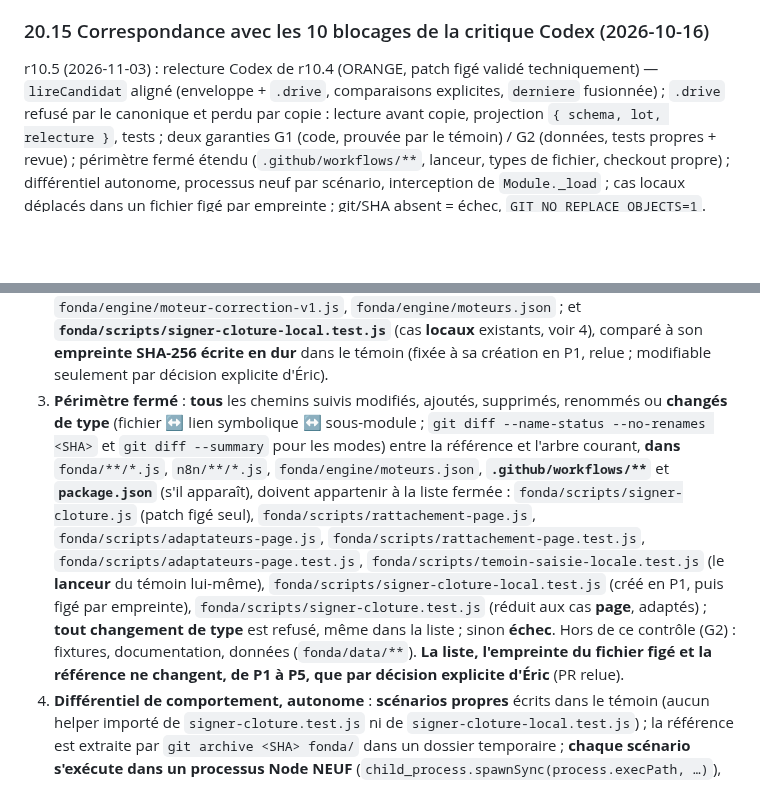
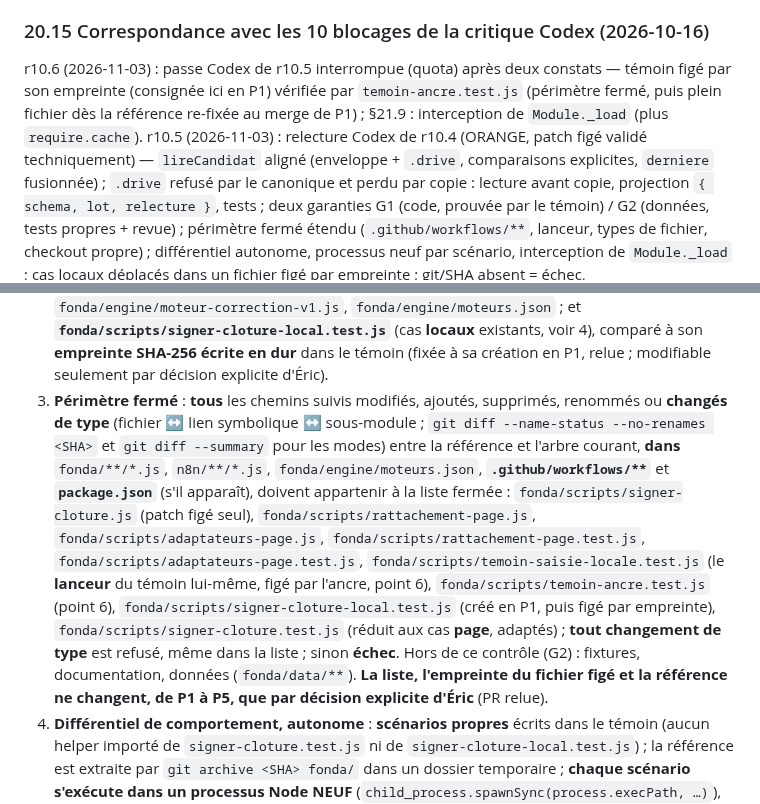
Before and after one commit to ericduchateau/box, a Markdown page: docs/CDC-fonda-relecture.md, 2 parts joined by grey strips. Rendered like a GitHub page; blank space fills up the shorter version.

```diff
--- a/docs/CDC-fonda-relecture.md
+++ b/docs/CDC-fonda-relecture.md
@@ -379,6 +379,7 @@ Une **fixture synthétique** d'exécution complète (réussie, erreur sans dép
 5. Levée de la garde maîtresse **après** 1 à 4, revue Codex et lecture d'Éric ; première génération et signature réelles sur le lot du §20.1.
 
 ### 20.15 Correspondance avec les 10 blocages de la critique Codex (2026-10-16)
+r10.6 (2026-11-03) : passe Codex de r10.5 interrompue (quota) après deux constats — témoin figé par son empreinte (consignée ici en P1) vérifiée par `temoin-ancre.test.js` (périmètre fermé, puis plein fichier dès la référence re-fixée au merge de P1) ; §21.9 : interception de `Module._load` (plus `require.cache`).
 r10.5 (2026-11-03) : relecture Codex de r10.4 (ORANGE, patch figé validé techniquement) — `lireCandidat` aligné (enveloppe + `.drive`, comparaisons explicites, `derniere` fusionnée) ; `.drive` refusé par le canonique et perdu par copie : lecture avant copie, projection `{ schema, lot, relecture }`, tests ; deux garanties G1 (code, prouvée par le témoin) / G2 (données, tests propres + revue) ; périmètre fermé étendu (`.github/workflows/**`, lanceur, types de fichier, checkout propre) ; différentiel autonome, processus neuf par scénario, interception de `Module._load` ; cas locaux déplacés dans un fichier figé par empreinte ; git/SHA absent = échec, `GIT_NO_REPLACE_OBJECTS=1`.
 r10.4 (2026-11-02) : relecture Codex de r10.3 (ROUGE sur le témoin, arbitré) — abandon du masquage textuel : **patch figé** au texte exact (P1 pré-lecture, P2/P3 `.txt`, P4 `evaluerPage` délégué) ; plein fichier identique étendu (`moteurs.js`, `publier-lot.js`, `moteurs.json`…) ; périmètre de code fermé ; `lireCandidat` = enveloppe + identité Drive non énumérable ; garantie de processus (`require.cache`, une clôture par processus) ; différentiel : substitution après premier instantané refusée, avant = observée (§0) ; §20.5 conditionnel corrigé à la source.
 r10.3 (2026-11-02) : relecture Codex de r10.2 (ORANGE, arbitrée) — témoin d'octets **plein fichier** (`signer-cloture.js`, `adaptateurs-production.js` + 9 fichiers) ; code page nouveau dans `rattachement-page.js` et `adaptateurs-page.js` ; exceptions fermées de `signer-cloture.js` : (a) `evaluerPage`, (b) corps ZP1/ZP2, (c) zones `ZONE PAGE` ; corps vérifiés par `new AsyncFunction(corps)` (compilation seule) et sans `var` ; tests négatifs du témoin ; différentiel succès/refus distingués, moments précisés ; §20.5 : convention de rejet produite localement, vérifiée en page seulement.
@@ -595,7 +596,7 @@ En parcours page, les octets du fichier `recapitulatif-<set_id>-<code>.txt` (§3
 0. **Prérequis, échec sinon (jamais sauté)** : `git` disponible ; le SHA de référence présent dans le dépôt (la CI utilise déjà `fetch-depth: 0`) ; extractions par `git show` / `git archive` avec **`GIT_NO_REPLACE_OBJECTS=1`** ; **checkout propre** : aucun fichier **non suivi** sous `fonda/`, `n8n/`, `.github/` (`git status --porcelain --untracked-files=all`). Aucun repli sur `HEAD` ni sur une autre référence.
 1. **Patch** : `appliquer(référence, patch figé)` (le patch est écrit **en dur** dans le test, au texte exact ci-dessus) ; ancre absente ou dupliquée, ou fin de P4 introuvable → **échec** ; puis `Buffer.equals(résultat, octets du fichier courant)` → sinon **échec**. Tout octet hors patch (fonctions auxiliaires, imports, constantes, exports, commentaires) fait échouer.
 2. **Plein fichier identique** (octet pour octet, sans normalisation) : `fonda/scripts/adaptateurs-production.js`, `fonda/scripts/moteurs.js`, `fonda/scripts/verifier-moteurs.js`, `fonda/scripts/publier-lot.js`, `fonda/scripts/liaison-generation.js`, `fonda/scripts/attestation-signee.js`, `fonda/scripts/interim.js`, `fonda/scripts/referentiel-archive.js`, `fonda/scripts/champs-canonique.js`, `fonda/engine/canonique.js`, `fonda/engine/catalogue.js`, `fonda/engine/journal-set-ids.js`, `fonda/engine/moteur-correction-v1.js`, `fonda/engine/moteurs.json` ; et **`fonda/scripts/signer-cloture-local.test.js`** (cas **locaux** existants, voir 4), comparé à son **empreinte SHA-256 écrite en dur** dans le témoin (fixée à sa création en P1, relue ; modifiable seulement par décision explicite d'Éric).
-3. **Périmètre fermé** : **tous** les chemins suivis modifiés, ajoutés, supprimés, renommés ou **changés de type** (fichier ↔ lien symbolique ↔ sous-module ; `git diff --name-status --no-renames <SHA>` et `git diff --summary` pour les modes) entre la référence et l'arbre courant, **dans** `fonda/**/*.js`, `n8n/**/*.js`, `fonda/engine/moteurs.json`, **`.github/workflows/**`** et **`package.json`** (s'il apparaît), doivent appartenir à la liste fermée : `fonda/scripts/signer-cloture.js` (patch figé seul), `fonda/scripts/rattachement-page.js`, `fonda/scripts/adaptateurs-page.js`, `fonda/scripts/rattachement-page.test.js`, `fonda/scripts/adaptateurs-page.test.js`, `fonda/scripts/temoin-saisie-locale.test.js` (le **lanceur** du témoin lui-même), `fonda/scripts/signer-cloture-local.test.js` (créé en P1, puis figé par empreinte), `fonda/scripts/signer-cloture.test.js` (réduit aux cas **page**, adaptés) ; **tout changement de type** est refusé, même dans la liste ; sinon **échec**. Hors de ce contrôle (G2) : fixtures, documentation, données (`fonda/data/**`). **La liste, l'empreinte du fichier figé et la référence ne changent, de P1 à P5, que par décision explicite d'Éric** (PR relue).
+3. **Périmètre fermé** : **tous** les chemins suivis modifiés, ajoutés, supprimés, renommés ou **changés de type** (fichier ↔ lien symbolique ↔ sous-module ; `git diff --name-status --no-renames <SHA>` et `git diff --summary` pour les modes) entre la référence et l'arbre courant, **dans** `fonda/**/*.js`, `n8n/**/*.js`, `fonda/engine/moteurs.json`, **`.github/workflows/**`** et **`package.json`** (s'il apparaît), doivent appartenir à la liste fermée : `fonda/scripts/signer-cloture.js` (patch figé seul), `fonda/scripts/rattachement-page.js`, `fonda/scripts/adaptateurs-page.js`, `fonda/scripts/rattachement-page.test.js`, `fonda/scripts/adaptateurs-page.test.js`, `fonda/scripts/temoin-saisie-locale.test.js` (le **lanceur** du témoin lui-même, figé par l'ancre, point 6), `fonda/scripts/temoin-ancre.test.js` (point 6), `fonda/scripts/signer-cloture-local.test.js` (créé en P1, puis figé par empreinte), `fonda/scripts/signer-cloture.test.js` (réduit aux cas **page**, adaptés) ; **tout changement de type** est refusé, même dans la liste ; sinon **échec**. Hors de ce contrôle (G2) : fixtures, documentation, données (`fonda/data/**`). **La liste, l'empreinte du fichier figé et la référence ne changent, de P1 à P5, que par décision explicite d'Éric** (PR relue).
 4. **Différentiel de comportement, autonome** : **scénarios propres** écrits dans le témoin (aucun helper importé de `signer-cloture.test.js` ni de `signer-cloture-local.test.js`) ; la référence est extraite par `git archive <SHA> fonda/` dans un dossier temporaire ; **chaque scénario s'exécute dans un processus Node NEUF** (`child_process.spawnSync(process.execPath, …)`), une fois sur l'arbre de référence, une fois sur l'arbre courant, avec **entrées, aléas et horloge identiques** (injectés), et renvoie un compte rendu JSON :
    - **succès** (lot `eric` ; lot **sous intérim**) : instantané, export, récapitulatif, `.txt`, charge et enveloppe **identiques octet pour octet** ; **seuls** les appels attendus (même suite d'appels aux dépendances ; signataire appelé une fois) ;
    - **refus** — **issue et message identiques**, **zéro** signature, marqueur ou attestation : substitution du fichier de décision **après la création d'un premier instantané** (reprise après code faux) ; **conflit** (deux décisions figées) ; **intérim retiré entre C2 et C3** ; **code de confirmation faux** ; **lecture indisponible** (Drive ou API en panne) ;
```
Also changed, not shown: other parts of docs/CDC-fonda-relecture.md (+8 -4 lines).
